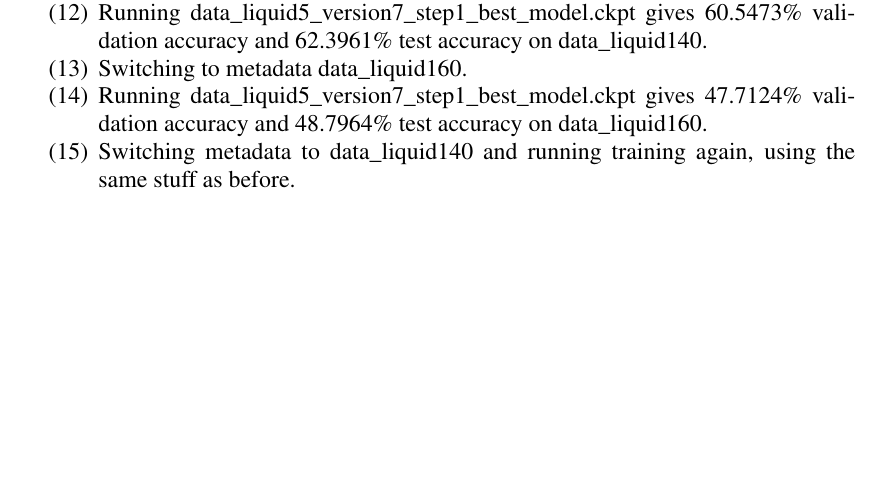
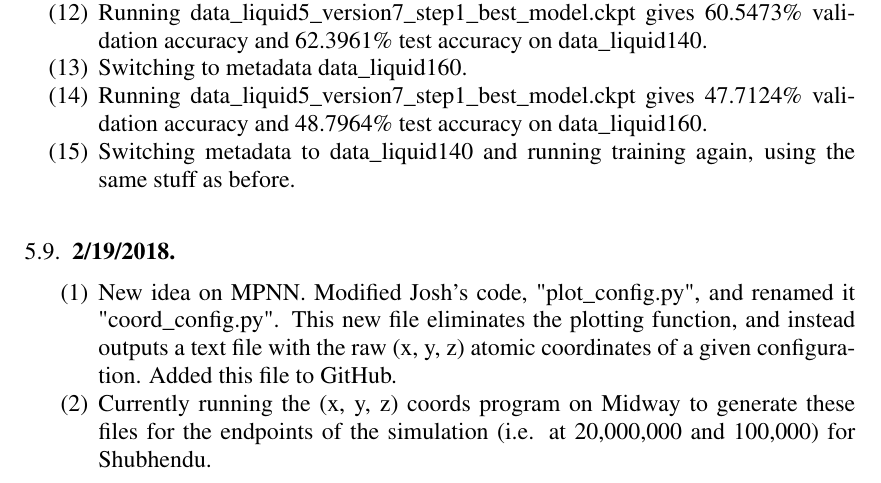
Before and after one commit to ks8/molecular-modeling-kirk, a LaTeX paper (results-log/machine-learning-glasses_ResultsLog.tex): part of page 70 of 71, cut so that both start at the same text, the shorter picture padded with empty space. Compiled offline with pdfLaTeX.

Commit message:
Added to log

```diff
--- a/results-log/machine-learning-glasses_ResultsLog.tex
+++ b/results-log/machine-learning-glasses_ResultsLog.tex
@@ -1189,7 +1189,12 @@
 \item Switching metadata to data\_liquid140 and running training again, using the same stuff as before.
 \end{enumerate}
 
+\subsection{2/19/2018}
 
+\begin{enumerate}
+\item New idea on MPNN.  Modified Josh's code, "plot\_config.py", and renamed it "coord\_config.py".  This new file eliminates the plotting function, and instead outputs a text file with the raw (x, y, z) atomic coordinates of a given configuration.  Added this file to GitHub.
+\item Currently running the (x, y, z) coords program on Midway to generate these files for the endpoints of the simulation (i.e. at 20,000,000 and 100,000) for Shubhendu.
+\end{enumerate}
 
 
 
```
Also changed, not shown: 2 other files.
